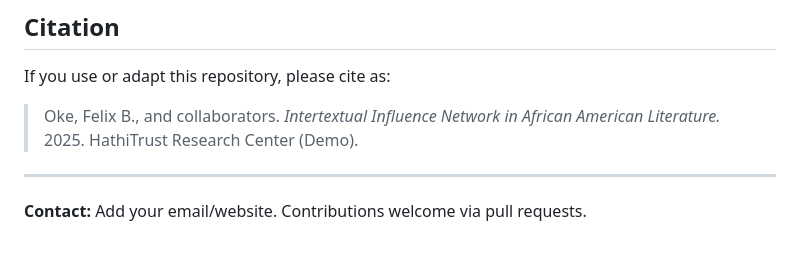
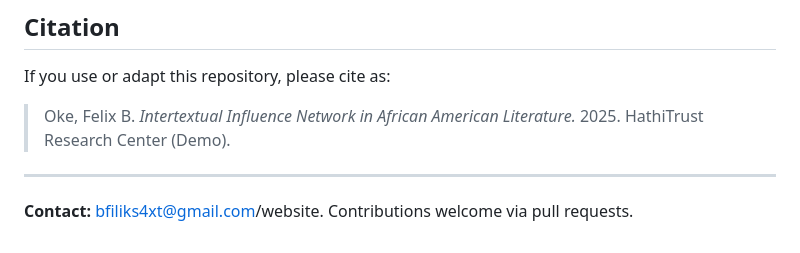
Before and after one commit to bfiliks/Intertextuality-Network-AA-Lit, a Markdown page: README.md, the part around the change. Rendered like a GitHub page.

```diff
--- a/README.md
+++ b/README.md
@@ -55,8 +55,8 @@ This repository contains a **timeline–network visualization** and supporting m
 
 ## Citation
 If you use or adapt this repository, please cite as:
-> Oke, Felix B., and collaborators. *Intertextual Influence Network in African American Literature.* 2025. HathiTrust Research Center (Demo).
+> Oke, Felix B. *Intertextual Influence Network in African American Literature.* 2025. HathiTrust Research Center (Demo).
 
 ---
 
-**Contact:** Add your email/website. Contributions welcome via pull requests.
+**Contact:** bfiliks4xt@gmail.com/website. Contributions welcome via pull requests.
```
